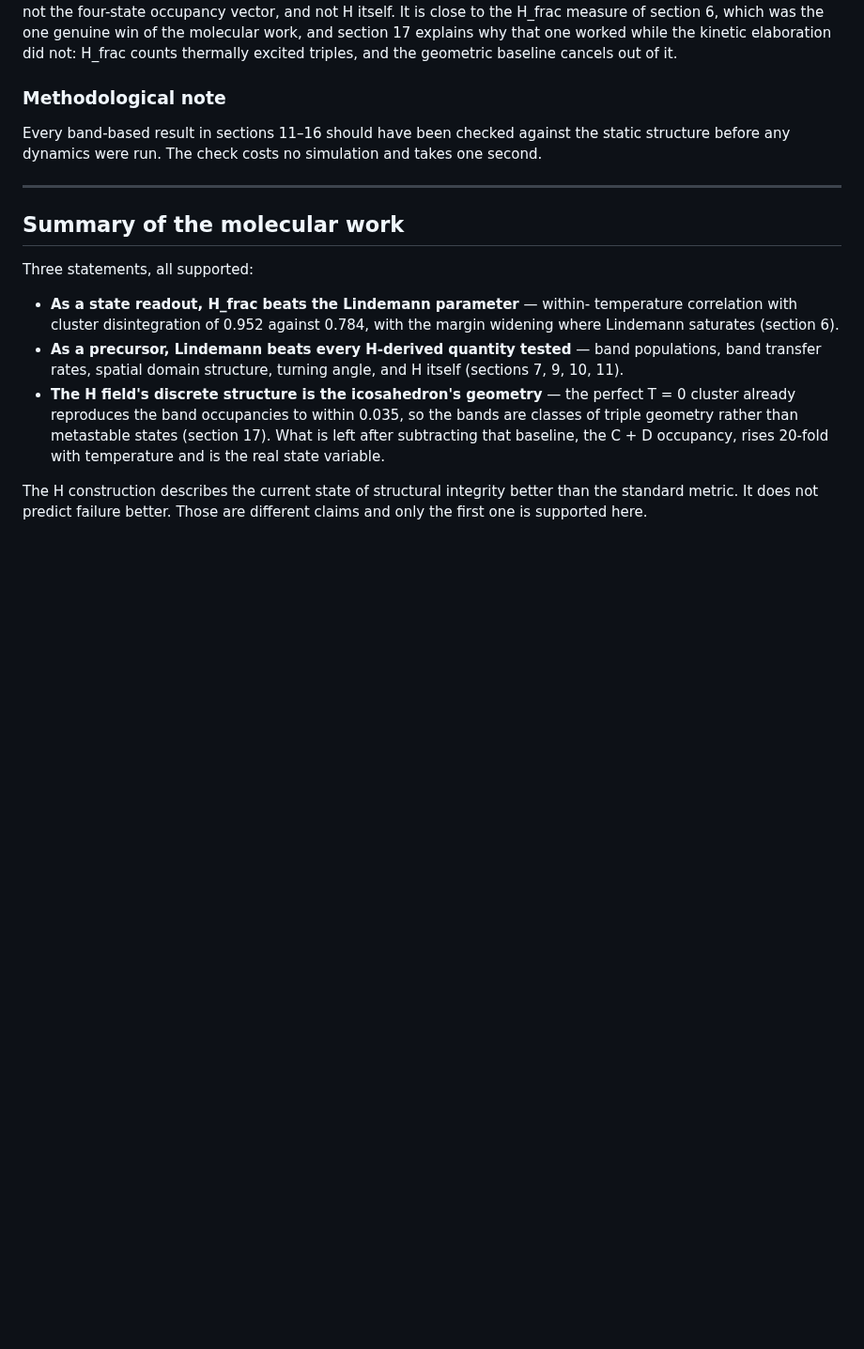
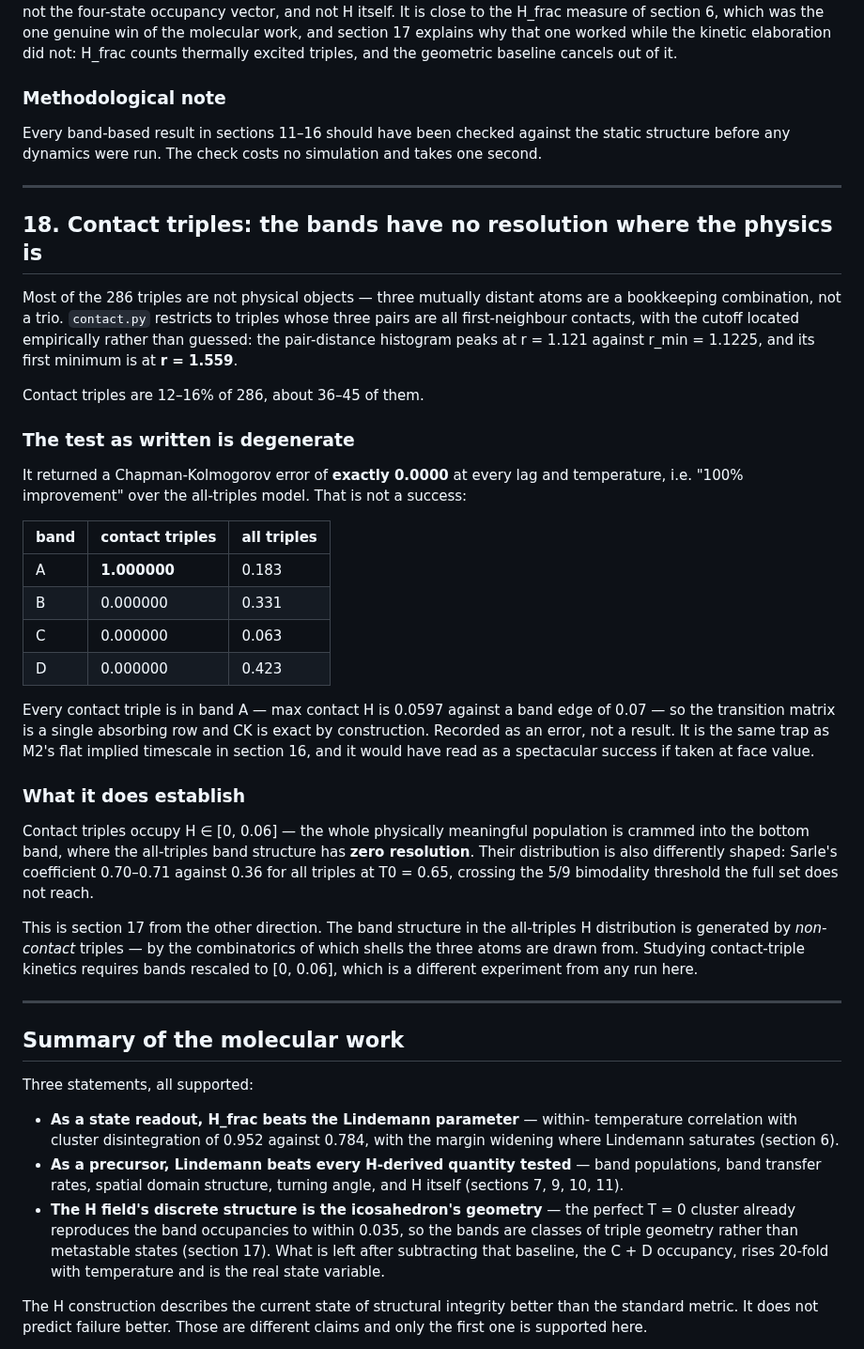
Before and after one commit to alikamp/Parks-Node-Ejection-Protocol, a Markdown page: molecular/README.md, the part around the change. Shown at 94% size. GitHub-like rendering; blank space fills up the shorter version.

Commit message:
molecular: contact-triple test is degenerate - recorded as an error
Restricting H to triples whose three pairs are all first-neighbour contacts
(cutoff r = 1.559, located from the pair-distance histogram, whose first peak
at 1.121 matches r_min = 1.1225). Contact triples are 12-16% of 286.

The test returned Chapman-Kolmogorov error of exactly 0.0000 at every lag and
temperature - "100% improvement". That is degeneracy, not success: 100% of
contact triples sit in band A (max contact H 0.0597 against a 0.07 edge), so
the transition matrix is a single absorbing row and CK is exact by
construction. Same trap as M2's flat implied timescale in section 16, and it
would have read as a spectacular result if taken at face value.

What it does establish: contact triples occupy H in [0, 0.06], so the whole
physically meaningful population falls in the bottom band where the
all-triples band structure has no resolution. Their distribution is also
differently shaped - Sarle 0.70-0.71 against 0.36 for all triples, crossing
the 5/9 threshold the full set never reaches.

This is section 17 from the other side: the band structure comes from
NON-contact triples, from the combinatorics of which shells the atoms are
drawn from. Contact-triple kinetics needs bands rescaled to [0, 0.06].

Co-Authored-By: Claude Opus 5 <noreply@anthropic.com>
Claude-Session: https://claude.ai/code/session_017oDoMFzXJ2XdEzkvQGxp9h

```diff
--- a/molecular/README.md
+++ b/molecular/README.md
@@ -927,6 +927,51 @@ simulation and takes one second.
 
 ---
 
+## 18. Contact triples: the bands have no resolution where the physics is
+
+Most of the 286 triples are not physical objects — three mutually distant
+atoms are a bookkeeping combination, not a trio. `contact.py` restricts to
+triples whose three pairs are all first-neighbour contacts, with the cutoff
+located empirically rather than guessed: the pair-distance histogram peaks at
+r = 1.121 against r_min = 1.1225, and its first minimum is at **r = 1.559**.
+
+Contact triples are 12–16% of 286, about 36–45 of them.
+
+### The test as written is degenerate
+
+It returned a Chapman-Kolmogorov error of **exactly 0.0000** at every lag and
+temperature, i.e. "100% improvement" over the all-triples model. That is not
+a success:
+
+| band | contact triples | all triples |
+|---|---|---|
+| A | **1.000000** | 0.183 |
+| B | 0.000000 | 0.331 |
+| C | 0.000000 | 0.063 |
+| D | 0.000000 | 0.423 |
+
+Every contact triple is in band A — max contact H is 0.0597 against a band
+edge of 0.07 — so the transition matrix is a single absorbing row and CK is
+exact by construction. Recorded as an error, not a result. It is the same
+trap as M2's flat implied timescale in section 16, and it would have read as
+a spectacular success if taken at face value.
+
+### What it does establish
+
+Contact triples occupy H ∈ [0, 0.06] — the whole physically meaningful
+population is crammed into the bottom band, where the all-triples band
+structure has **zero resolution**. Their distribution is also differently
+shaped: Sarle's coefficient 0.70–0.71 against 0.36 for all triples at
+T0 = 0.65, crossing the 5/9 bimodality threshold the full set does not reach.
+
+This is section 17 from the other direction. The band structure in the
+all-triples H distribution is generated by *non-contact* triples — by the
+combinatorics of which shells the three atoms are drawn from. Studying
+contact-triple kinetics requires bands rescaled to [0, 0.06], which is a
+different experiment from any run here.
+
+---
+
 ## Summary of the molecular work
 
 Three statements, all supported:
```
